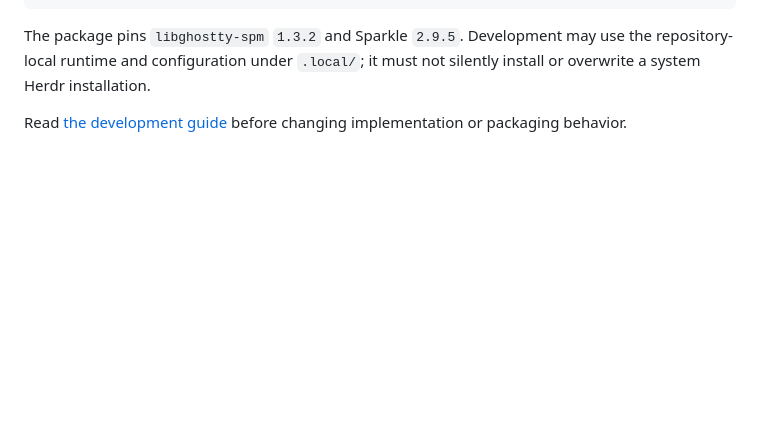
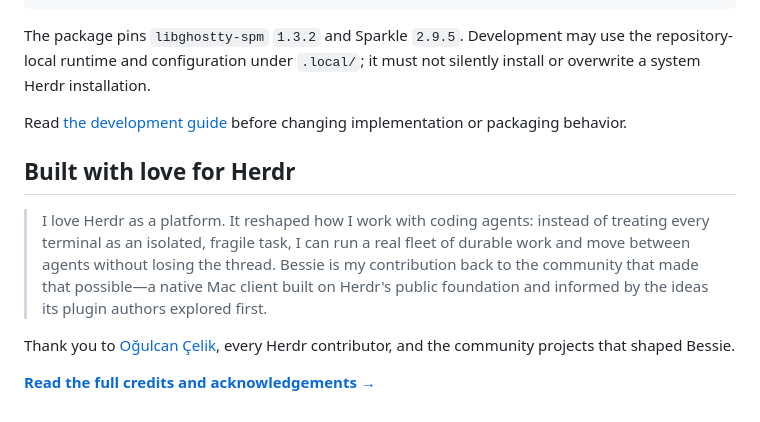
Before and after one commit to skeletor-js/bessie, a Markdown page: README.md, the part around one of its changes. Drawn GitHub-style; blank space fills up the shorter version.

```diff
--- a/README.md
+++ b/README.md
@@ -79,3 +90,11 @@ swift test
 The package pins `libghostty-spm` `1.3.2` and Sparkle `2.9.5`. Development may use the repository-local runtime and configuration under `.local/`; it must not silently install or overwrite a system Herdr installation.
 
 Read [the development guide](docs/v1/development.md) before changing implementation or packaging behavior.
+
+## Built with love for Herdr
+
+> I love Herdr as a platform. It reshaped how I work with coding agents: instead of treating every terminal as an isolated, fragile task, I can run a real fleet of durable work and move between agents without losing the thread. Bessie is my contribution back to the community that made that possible—a native Mac client built on Herdr's public foundation and informed by the ideas its plugin authors explored first.
+
+Thank you to [Oğulcan Çelik](https://github.com/ogulcancelik), every Herdr contributor, and the community projects that shaped Bessie.
+
+**[Read the full credits and acknowledgements →](CREDITS.md)**
```
Also changed, not shown: other parts of README.md (+25 -14 lines).
